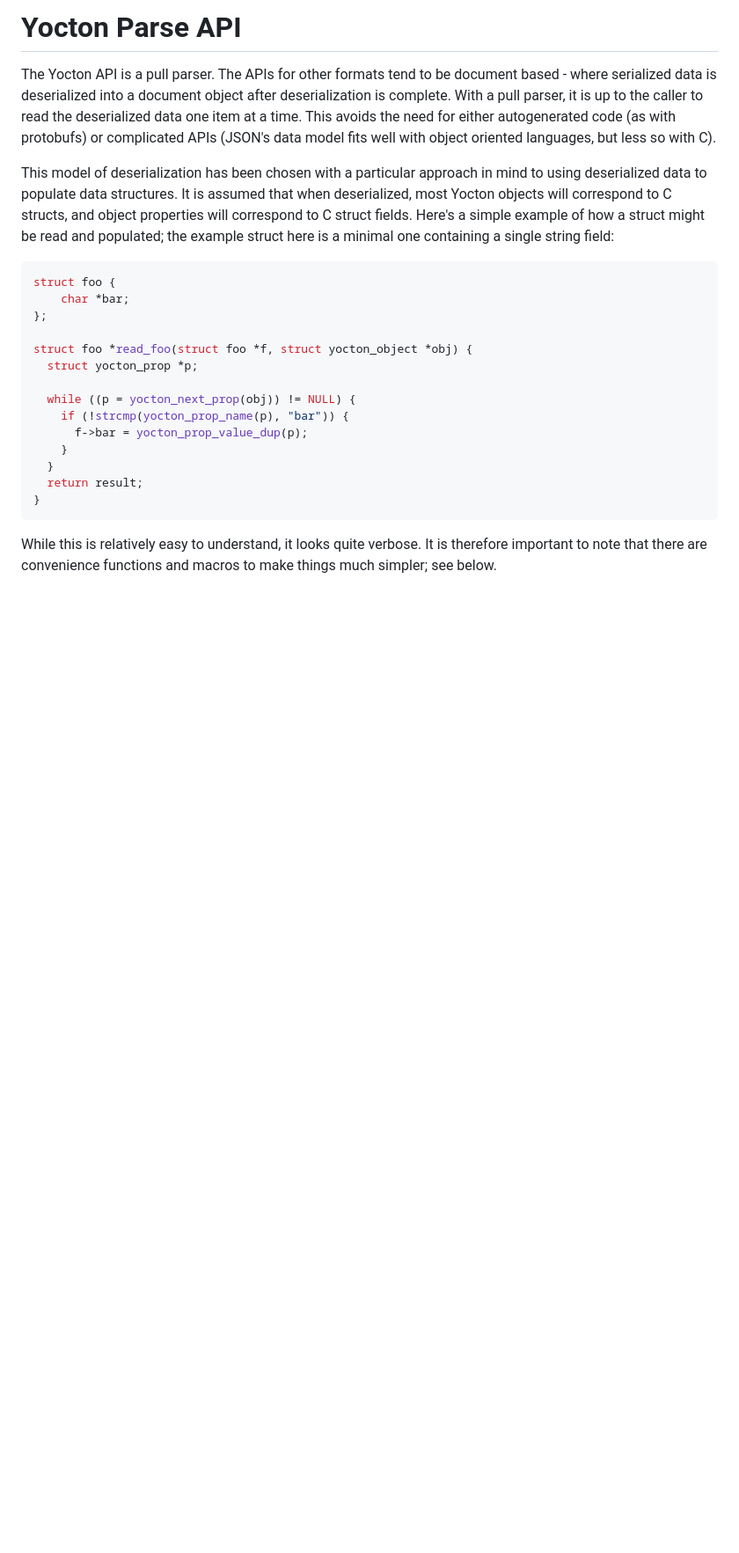
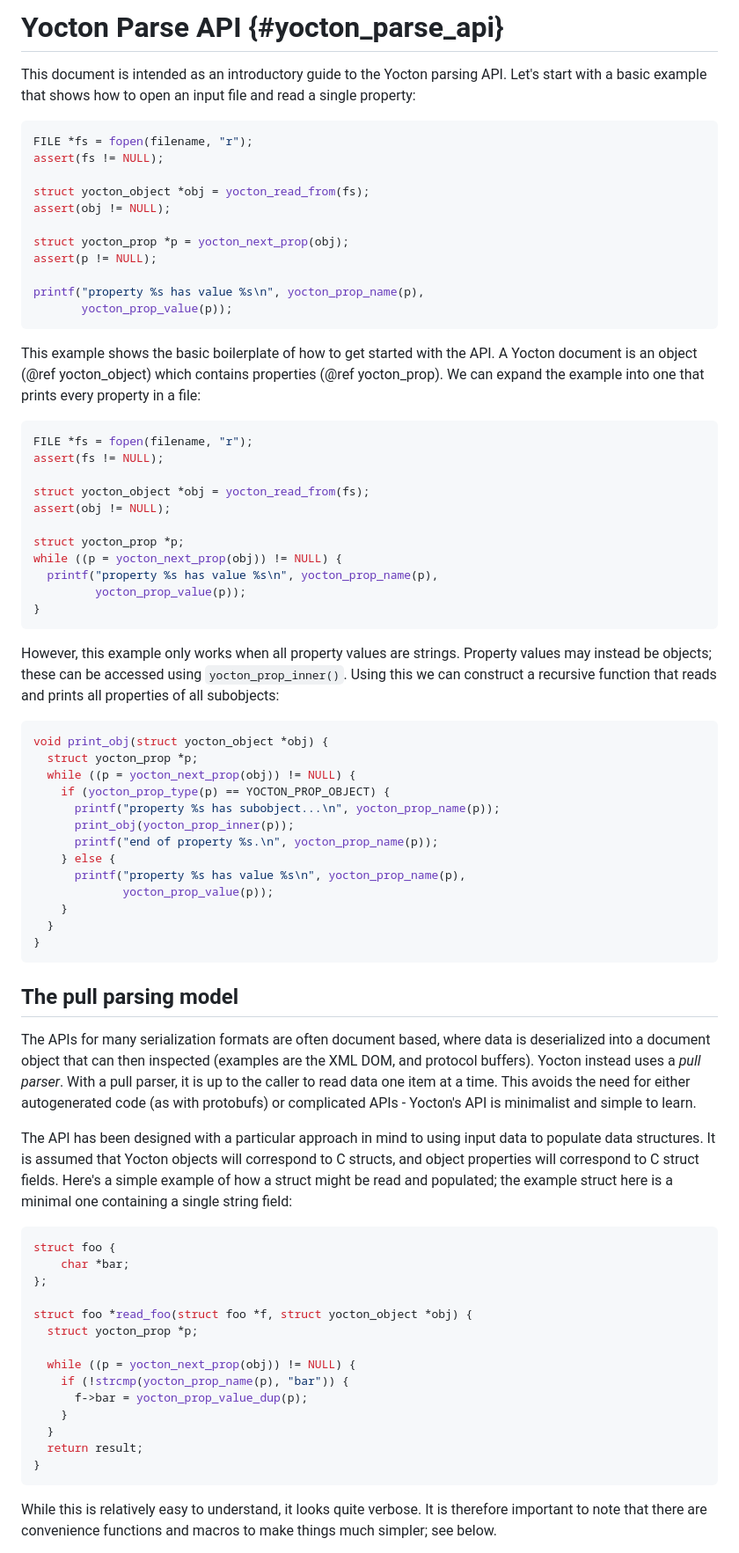
Before and after one commit to fragglet/yocton, a Markdown page: parse_api.md, the part around the change. Shown at 88% size. Drawn GitHub-style; blank space fills up the shorter version.

Commit message:
Reword intro, add lead-in section with basics.

````diff
--- a/parse_api.md
+++ b/parse_api.md
@@ -1,18 +1,77 @@
-# Yocton Parse API
+# Yocton Parse API  {#yocton_parse_api}
 
-The Yocton API is a pull parser. The APIs for other formats tend to be document
-based - where serialized data is deserialized into a document object after
-deserialization is complete. With a pull parser, it is up to the caller to read
-the deserialized data one item at a time. This avoids the need for either
-autogenerated code (as with protobufs) or complicated APIs (JSON's data model
-fits well with object oriented languages, but less so with C).
+This document is intended as an introductory guide to the Yocton parsing API.
+Let's start with a basic example that shows how to open an input file and read
+a single property:
 
-This model of deserialization has been chosen with a particular approach in
-mind to using deserialized data to populate data structures.
-It is assumed that when deserialized, most Yocton objects will correspond to C
-structs, and object properties will correspond to C struct fields. Here's a
-simple example of how a struct might be read and populated; the example struct
-here is a minimal one containing a single string field:
+```c
+FILE *fs = fopen(filename, "r");
+assert(fs != NULL);
+
+struct yocton_object *obj = yocton_read_from(fs);
+assert(obj != NULL);
+
+struct yocton_prop *p = yocton_next_prop(obj);
+assert(p != NULL);
+
+printf("property %s has value %s\n", yocton_prop_name(p),
+       yocton_prop_value(p));
+```
+
+This example shows the basic boilerplate of how to get started with the API.
+A Yocton document is an object (@ref yocton_object) which contains properties
+(@ref yocton_prop). We can expand the example into one that prints every
+property in a file:
+
+```c
+FILE *fs = fopen(filename, "r");
+assert(fs != NULL);
+
+struct yocton_object *obj = yocton_read_from(fs);
+assert(obj != NULL);
+
+struct yocton_prop *p;
+while ((p = yocton_next_prop(obj)) != NULL) {
+  printf("property %s has value %s\n", yocton_prop_name(p),
+         yocton_prop_value(p));
+}
+```
+
+However, this example only works when all property values are strings.
+Property values may instead be objects; these can be accessed using
+`yocton_prop_inner()`. Using this we can construct a recursive function that
+reads and prints all properties of all subobjects:
+
+```c
+void print_obj(struct yocton_object *obj) {
+  struct yocton_prop *p;
+  while ((p = yocton_next_prop(obj)) != NULL) {
+    if (yocton_prop_type(p) == YOCTON_PROP_OBJECT) {
+      printf("property %s has subobject...\n", yocton_prop_name(p));
+      print_obj(yocton_prop_inner(p));
+      printf("end of property %s.\n", yocton_prop_name(p));
+    } else {
+      printf("property %s has value %s\n", yocton_prop_name(p),
+             yocton_prop_value(p));
+    }
+  }
+}
+```
+
+## The pull parsing model
+
+The APIs for many serialization formats are often document based, where data
+is deserialized into a document object that can then inspected (examples are
+the XML DOM, and protocol buffers). Yocton instead uses a *pull parser*.
+With a pull parser, it is up to the caller to read data one item at a time.
+This avoids the need for either autogenerated code (as with protobufs) or
+complicated APIs - Yocton's API is minimalist and simple to learn.
+
+The API has been designed with a particular approach in mind to using input
+data to populate data structures.  It is assumed that Yocton objects will
+correspond to C structs, and object properties will correspond to C struct
+fields. Here's a simple example of how a struct might be read and populated;
+the example struct here is a minimal one containing a single string field:
 
 ```c
 struct foo {
````
